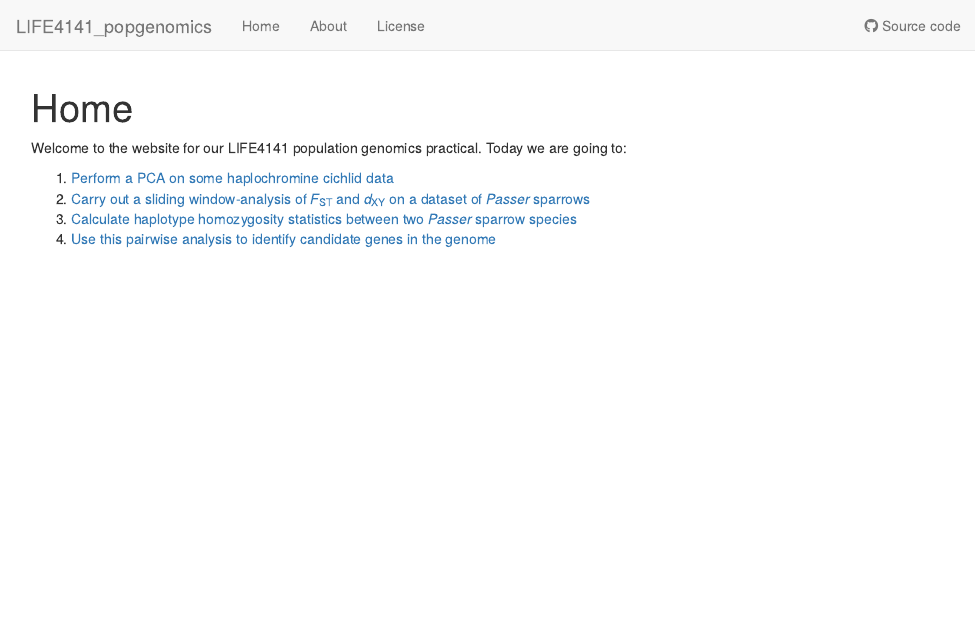
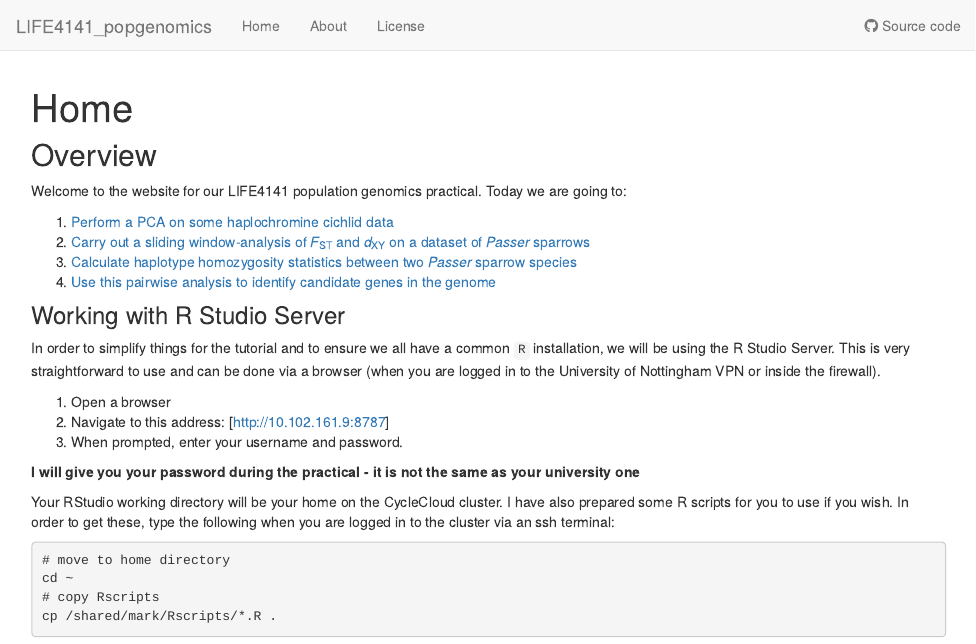
Before and after one commit to markravinet/LIFE4141_popgenomics, an R Markdown document (analysis/index.Rmd): the page in a window 1100 px wide, from its top. Rendered offline with R 4.5, knitr and Pandoc, with nearby package versions; drawn as R Markdown's standard HTML page in place of the format the file asks for.

Commit message:
Update index

````diff
--- a/analysis/index.Rmd
+++ b/analysis/index.Rmd
@@ -8,9 +8,30 @@ editor_options:
   chunk_output_type: console
 ---
 
+## Overview
+
 Welcome to the website for our LIFE4141 population genomics practical. Today we are going to:
 
 1. [Perform a PCA on some haplochromine cichlid data](practical1.html)
 2. [Carry out a sliding window-analysis of *F*<sub>ST</sub> and *d*<sub>XY</sub> on a dataset of *Passer* sparrows](practical2.html)
 3. [Calculate haplotype homozygosity statistics between two *Passer* sparrow species](practical3.html)
 4. [Use this pairwise analysis to identify candidate genes in the genome](practical4.html)
+
+### Working with R Studio Server
+
+In order to simplify things for the tutorial and to ensure we all have a common `R` installation, we will be using the R Studio Server. This is very straightforward to use and can be done via a browser (when you are logged in to the University of Nottingham VPN or inside the firewall).
+
+1. Open a browser
+2. Navigate to this address: [http://10.102.161.9:8787]
+3. When prompted, enter your username and password.
+
+**I will give you your password during the practical - it is not the same as your university one**
+
+Your RStudio working directory will be your home on the CycleCloud cluster. I have also prepared some R scripts for you to use if you wish. In order to get these, type the following when you are logged in to the cluster via an ssh terminal:
+
+```shell
+# move to home directory
+cd ~
+# copy Rscripts
+cp /shared/mark/Rscripts/*.R .
+```
````
